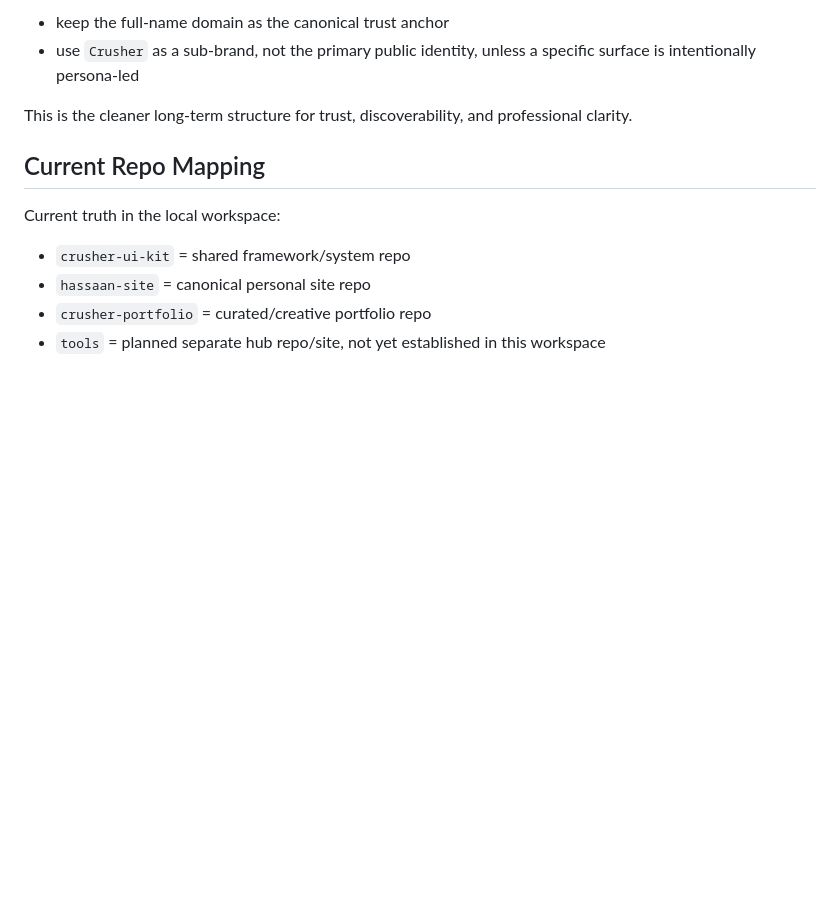
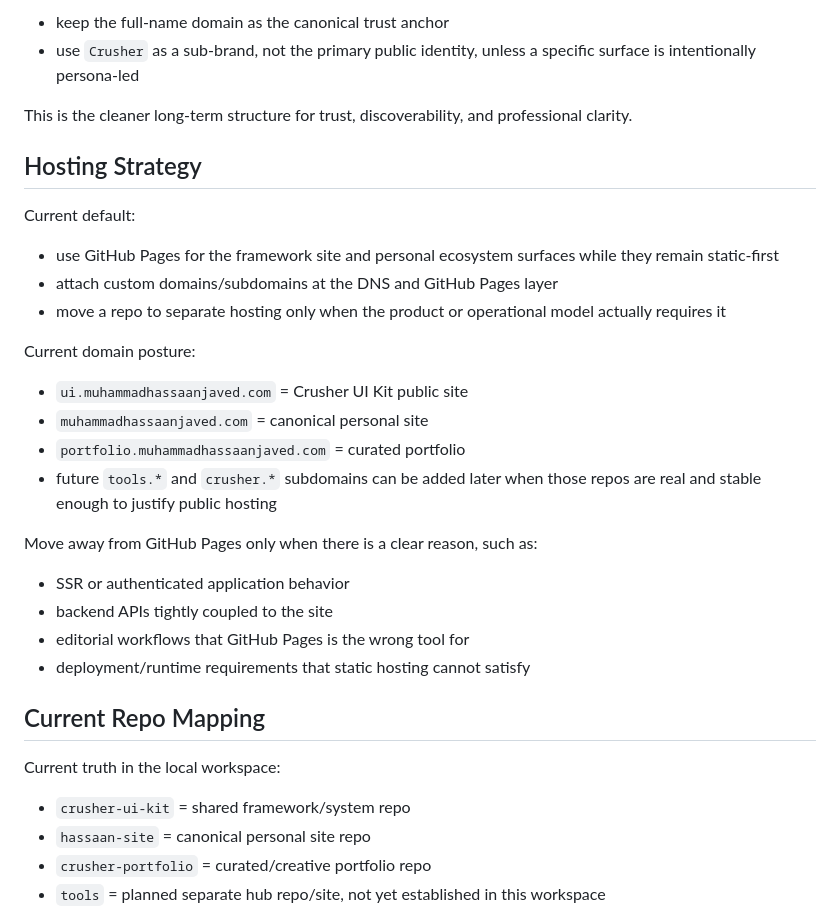
Before and after one commit to itxcrusher/crusher-ui-kit, a Markdown page: docs/13-ecosystem-vision.md, the part around the change. GitHub-like rendering; blank space fills up the shorter version.

Commit message:
docs: capture ecosystem hosting strategy

```diff
--- a/docs/13-ecosystem-vision.md
+++ b/docs/13-ecosystem-vision.md
@@ -97,6 +97,28 @@ Recommendation:
 - use `Crusher` as a sub-brand, not the primary public identity, unless a specific surface is intentionally persona-led
 
 This is the cleaner long-term structure for trust, discoverability, and professional clarity.
+
+## Hosting Strategy
+
+Current default:
+
+- use GitHub Pages for the framework site and personal ecosystem surfaces while they remain static-first
+- attach custom domains/subdomains at the DNS and GitHub Pages layer
+- move a repo to separate hosting only when the product or operational model actually requires it
+
+Current domain posture:
+
+- `ui.muhammadhassaanjaved.com` = Crusher UI Kit public site
+- `muhammadhassaanjaved.com` = canonical personal site
+- `portfolio.muhammadhassaanjaved.com` = curated portfolio
+- future `tools.*` and `crusher.*` subdomains can be added later when those repos are real and stable enough to justify public hosting
+
+Move away from GitHub Pages only when there is a clear reason, such as:
+
+- SSR or authenticated application behavior
+- backend APIs tightly coupled to the site
+- editorial workflows that GitHub Pages is the wrong tool for
+- deployment/runtime requirements that static hosting cannot satisfy
 
 ## Current Repo Mapping
 
```
